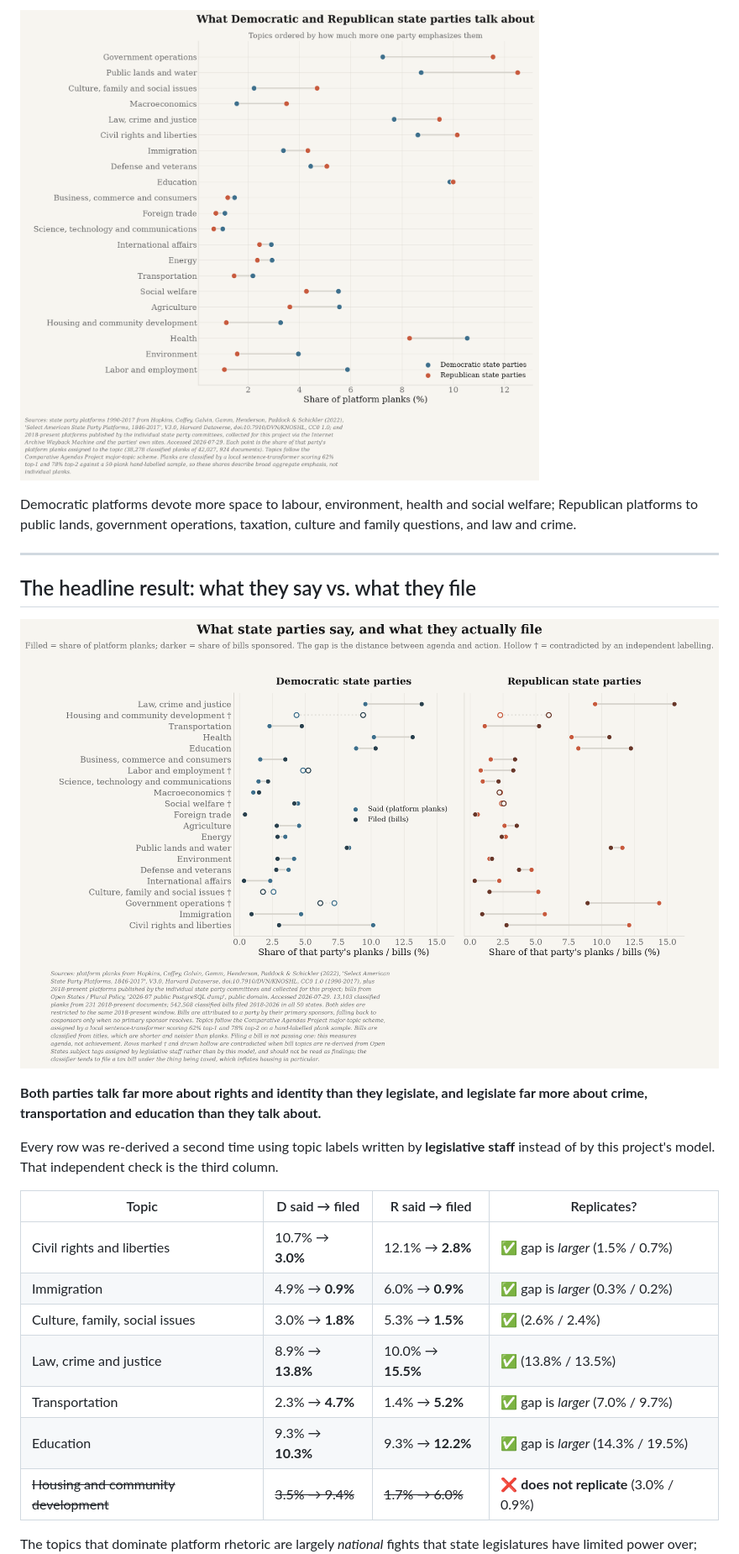
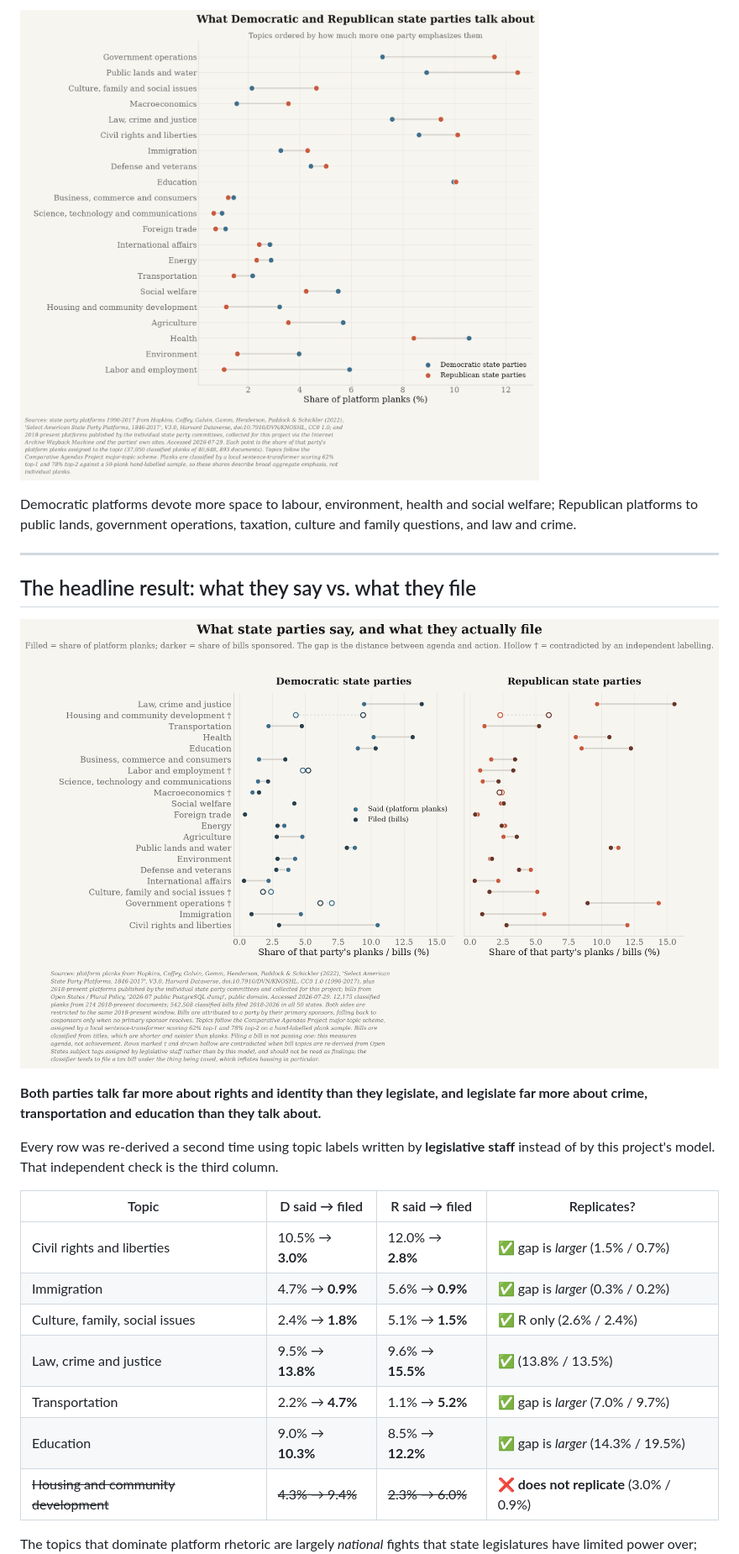
Before and after one commit to hanshanley/state-politics, a Markdown page: README.md, the part around one of its changes. Shown at 84% size. Rendered like a GitHub page; pictures changed too: outputs/party_emphasis.png, outputs/stated_vs_revealed.png.

```diff
--- a/README.md
+++ b/README.md
@@ -63,13 +79,13 @@ instead of by this project's model. That independent check is the third column.
 
 | Topic | D said → filed | R said → filed | Replicates? |
 |---|---|---|---|
-| Civil rights and liberties | 10.7% → **3.0%** | 12.1% → **2.8%** | ✅ gap is *larger* (1.5% / 0.7%) |
-| Immigration | 4.9% → **0.9%** | 6.0% → **0.9%** | ✅ gap is *larger* (0.3% / 0.2%) |
-| Culture, family, social issues | 3.0% → **1.8%** | 5.3% → **1.5%** | ✅ (2.6% / 2.4%) |
-| Law, crime and justice | 8.9% → **13.8%** | 10.0% → **15.5%** | ✅ (13.8% / 13.5%) |
-| Transportation | 2.3% → **4.7%** | 1.4% → **5.2%** | ✅ gap is *larger* (7.0% / 9.7%) |
-| Education | 9.3% → **10.3%** | 9.3% → **12.2%** | ✅ gap is *larger* (14.3% / 19.5%) |
-| ~~Housing and community development~~ | ~~3.5% → 9.4%~~ | ~~1.7% → 6.0%~~ | ❌ **does not replicate** (3.0% / 0.9%) |
+| Civil rights and liberties | 10.5% → **3.0%** | 12.0% → **2.8%** | ✅ gap is *larger* (1.5% / 0.7%) |
+| Immigration | 4.7% → **0.9%** | 5.6% → **0.9%** | ✅ gap is *larger* (0.3% / 0.2%) |
+| Culture, family, social issues | 2.4% → **1.8%** | 5.1% → **1.5%** | ✅ R only (2.6% / 2.4%) |
+| Law, crime and justice | 9.5% → **13.8%** | 9.6% → **15.5%** | ✅ (13.8% / 13.5%) |
+| Transportation | 2.2% → **4.7%** | 1.1% → **5.2%** | ✅ gap is *larger* (7.0% / 9.7%) |
+| Education | 9.0% → **10.3%** | 8.5% → **12.2%** | ✅ gap is *larger* (14.3% / 19.5%) |
+| ~~Housing and community development~~ | ~~4.3% → 9.4%~~ | ~~2.3% → 6.0%~~ | ❌ **does not replicate** (3.0% / 0.9%) |
 
 The topics that dominate platform rhetoric are largely *national* fights that state legislatures
 have limited power over; the topics that dominate actual filing are the bread-and-butter business
```
Also changed, not shown: other parts of README.md (+38 -19 lines), docs/METHODS.md (+27 -28 lines), docs/PLAN.md (+54 -9 lines), outputs/intraparty_coherence.png, outputs/platform_coverage_2018_present.png, 9 other files.
